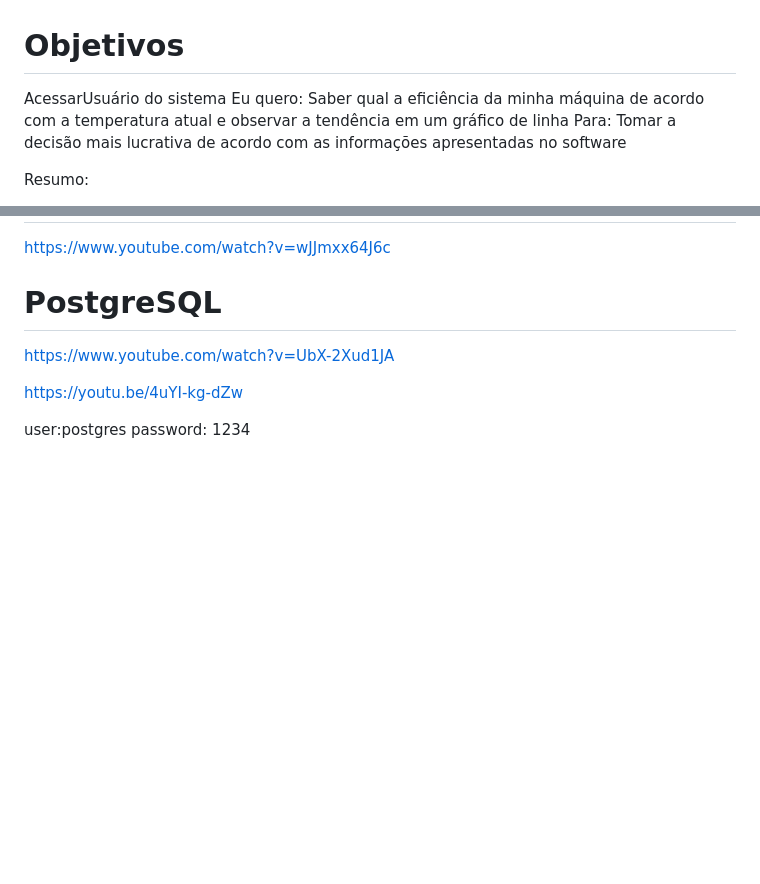
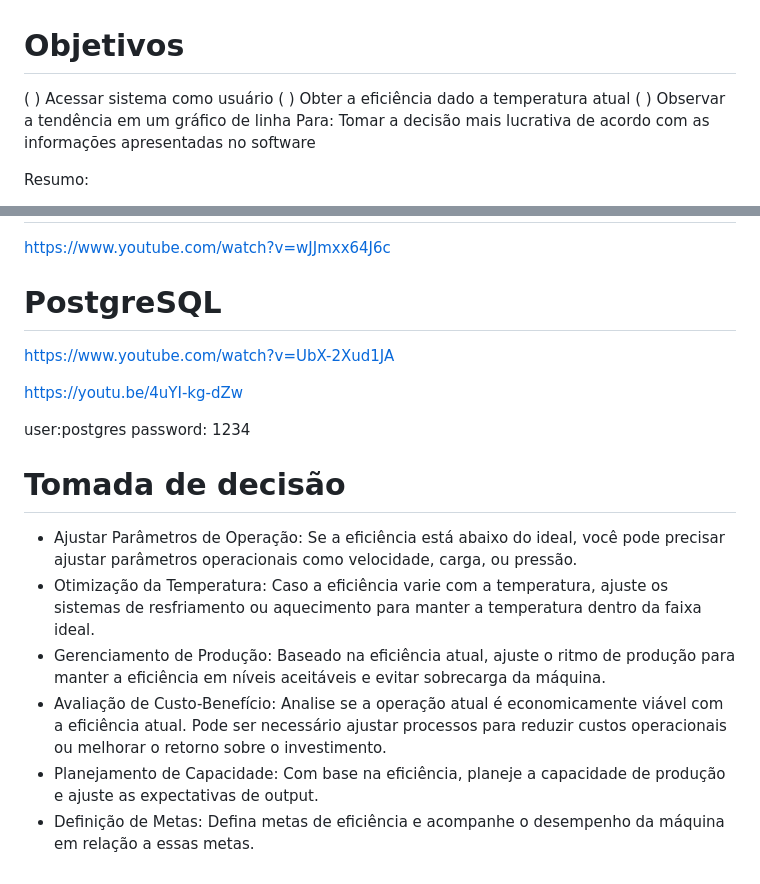
Before and after one commit to FabioCamposFerreira/Articles, a Markdown page: Mendix Desafio Setta.md, 2 parts joined by grey strips. GitHub-like rendering; blank space fills up the shorter version.

```diff
--- a/Mendix Desafio Setta.md
+++ b/Mendix Desafio Setta.md
@@ -1,10 +1,8 @@
 # Objetivos
 
-<input type="checkbox" id="name" name="name"/>
-
-
-AcessarUsuário do sistema
-Eu quero: Saber qual a eficiência da minha máquina de acordo com a temperatura atual e observar a tendência em um gráfico de linha
+( ) Acessar sistema como usuário
+( ) Obter a eficiência dado a temperatura atual
+( ) Observar a tendência em um gráfico de linha
 Para: Tomar a decisão mais lucrativa de acordo com as informações apresentadas no software
 
 Resumo:
@@ -85,3 +83,11 @@ https://youtu.be/4uYI-kg-dZw
 
 user:postgres
 password: 1234
+
+# Tomada de decisão
+* Ajustar Parâmetros de Operação: Se a eficiência está abaixo do ideal, você pode precisar ajustar parâmetros operacionais como velocidade, carga, ou pressão.
+* Otimização da Temperatura: Caso a eficiência varie com a temperatura, ajuste os sistemas de resfriamento ou aquecimento para manter a temperatura dentro da faixa ideal.
+* Gerenciamento de Produção: Baseado na eficiência atual, ajuste o ritmo de produção para manter a eficiência em níveis aceitáveis e evitar sobrecarga da máquina.
+* Avaliação de Custo-Benefício: Analise se a operação atual é economicamente viável com a eficiência atual. Pode ser necessário ajustar processos para reduzir custos operacionais ou melhorar o retorno sobre o investimento.
+* Planejamento de Capacidade: Com base na eficiência, planeje a capacidade de produção e ajuste as expectativas de output.
+* Definição de Metas: Defina metas de eficiência e acompanhe o desempenho da máquina em relação a essas metas.
```
